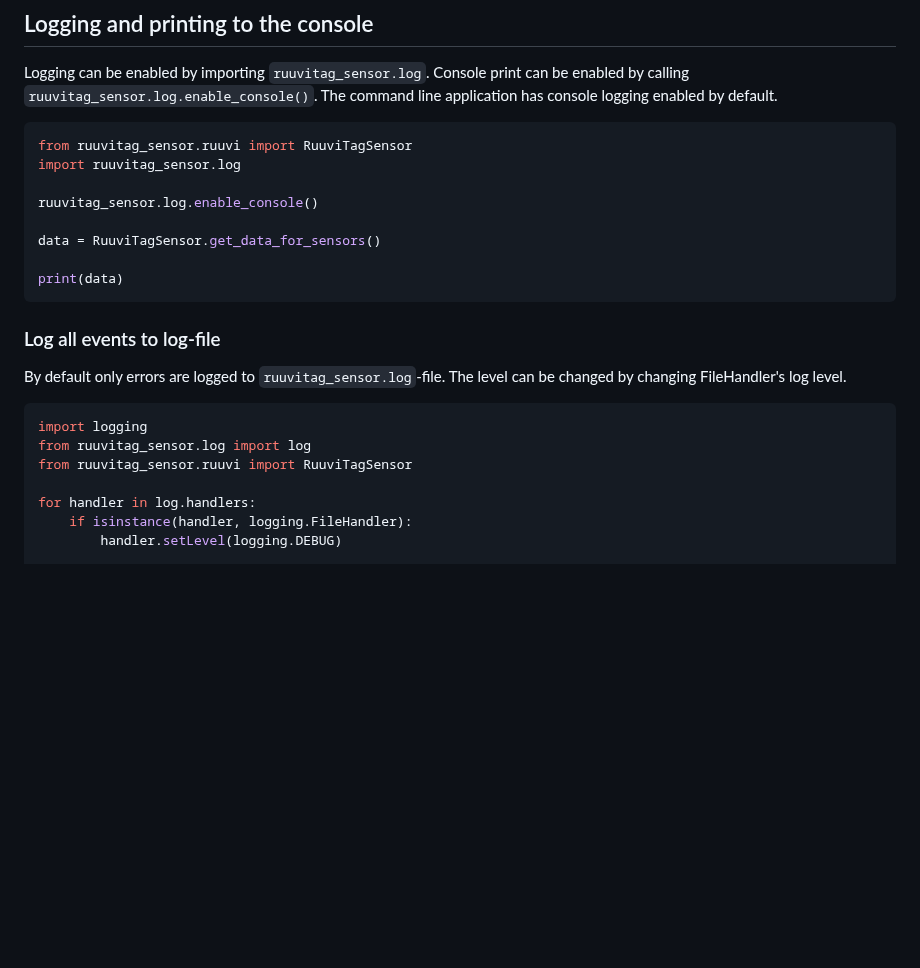
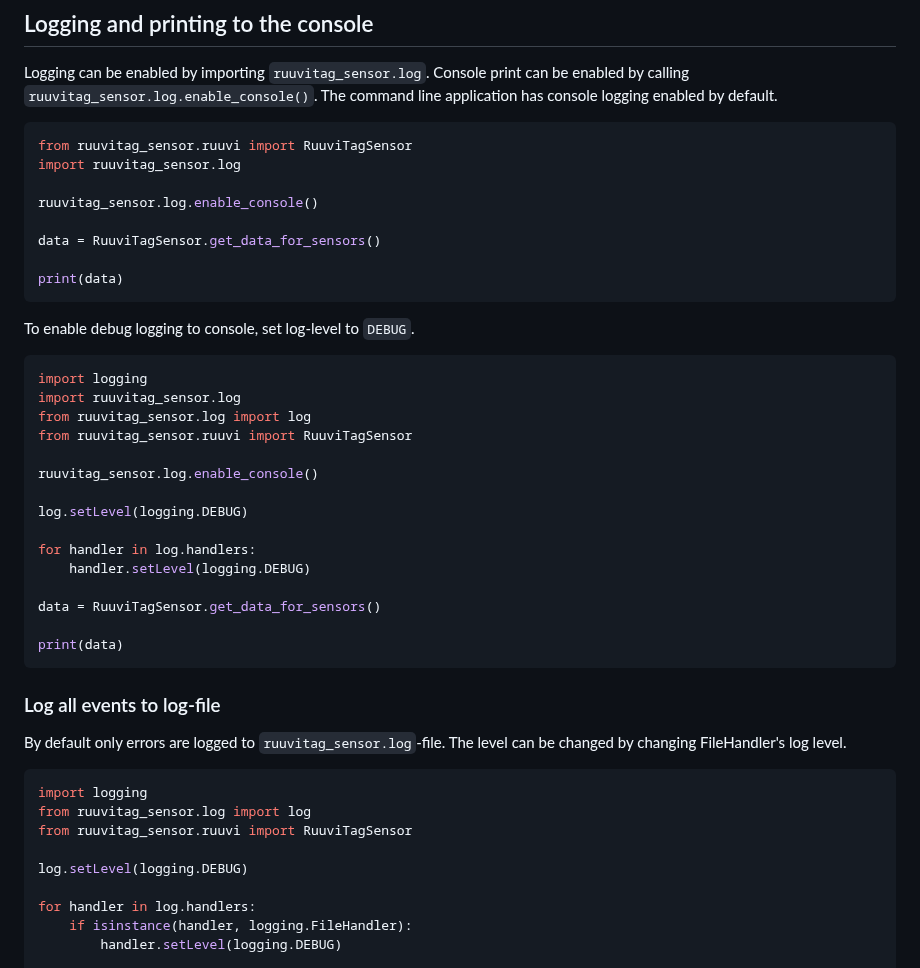
Before and after one commit to ttu/ruuvitag-sensor, a Markdown page: README.md, the part around the change. GitHub-like rendering; blank space fills up the shorter version.

Commit message:
docs: update debug logging guide

````diff
--- a/README.md
+++ b/README.md
@@ -305,11 +305,31 @@ The original reason to use the URL-encoded data was to use _Google's Nearby_ not
 
 Logging can be enabled by importing `ruuvitag_sensor.log`. Console print can be enabled by calling `ruuvitag_sensor.log.enable_console()`. The command line application has console logging enabled by default.
 
-```python
+```py
 from ruuvitag_sensor.ruuvi import RuuviTagSensor
 import ruuvitag_sensor.log
 
 ruuvitag_sensor.log.enable_console()
+
+data = RuuviTagSensor.get_data_for_sensors()
+
+print(data)
+```
+
+To enable debug logging to console, set log-level to `DEBUG`.
+
+```py
+import logging
+import ruuvitag_sensor.log
+from ruuvitag_sensor.log import log
+from ruuvitag_sensor.ruuvi import RuuviTagSensor
+
+ruuvitag_sensor.log.enable_console()
+
+log.setLevel(logging.DEBUG)
+
+for handler in log.handlers:
+    handler.setLevel(logging.DEBUG)
 
 data = RuuviTagSensor.get_data_for_sensors()
 
@@ -324,6 +344,8 @@ By default only errors are logged to `ruuvitag_sensor.log`-file. The level can b
 import logging
 from ruuvitag_sensor.log import log
 from ruuvitag_sensor.ruuvi import RuuviTagSensor
+
+log.setLevel(logging.DEBUG)
 
 for handler in log.handlers:
     if isinstance(handler, logging.FileHandler):
````
